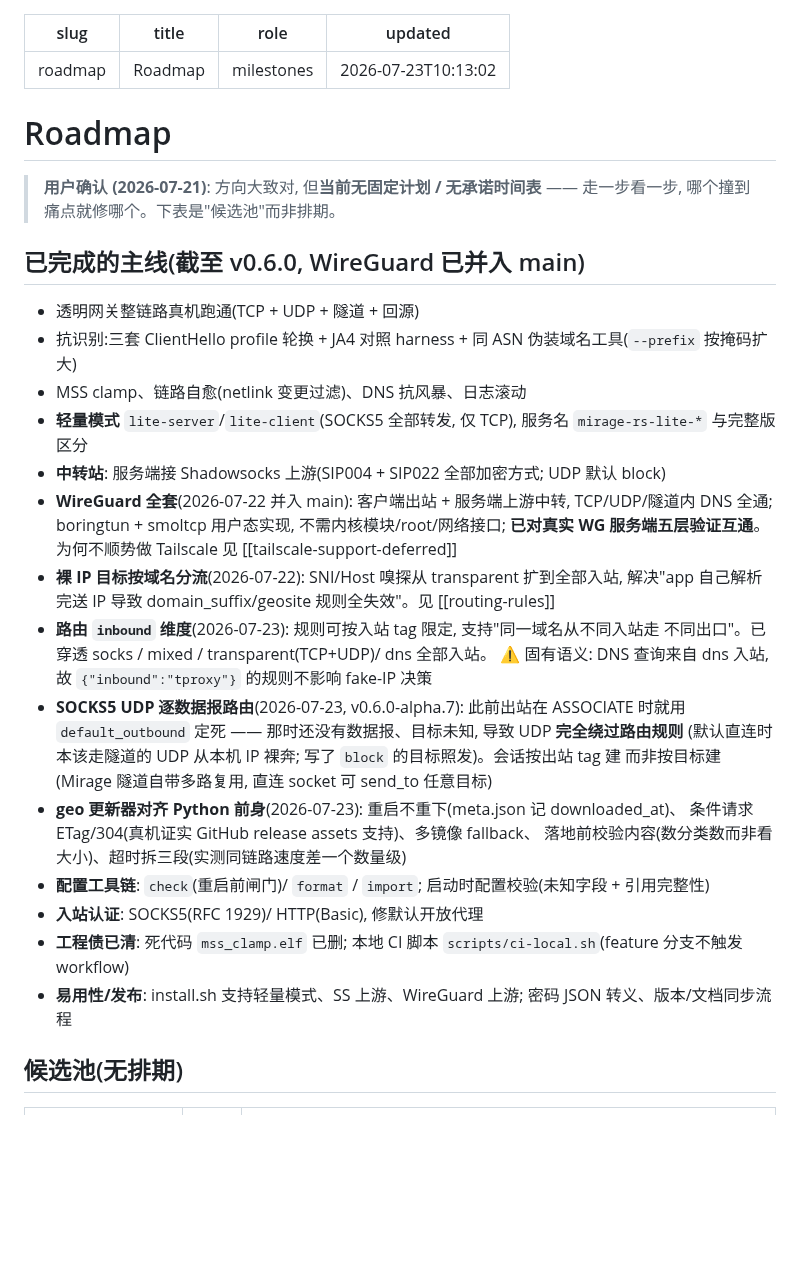
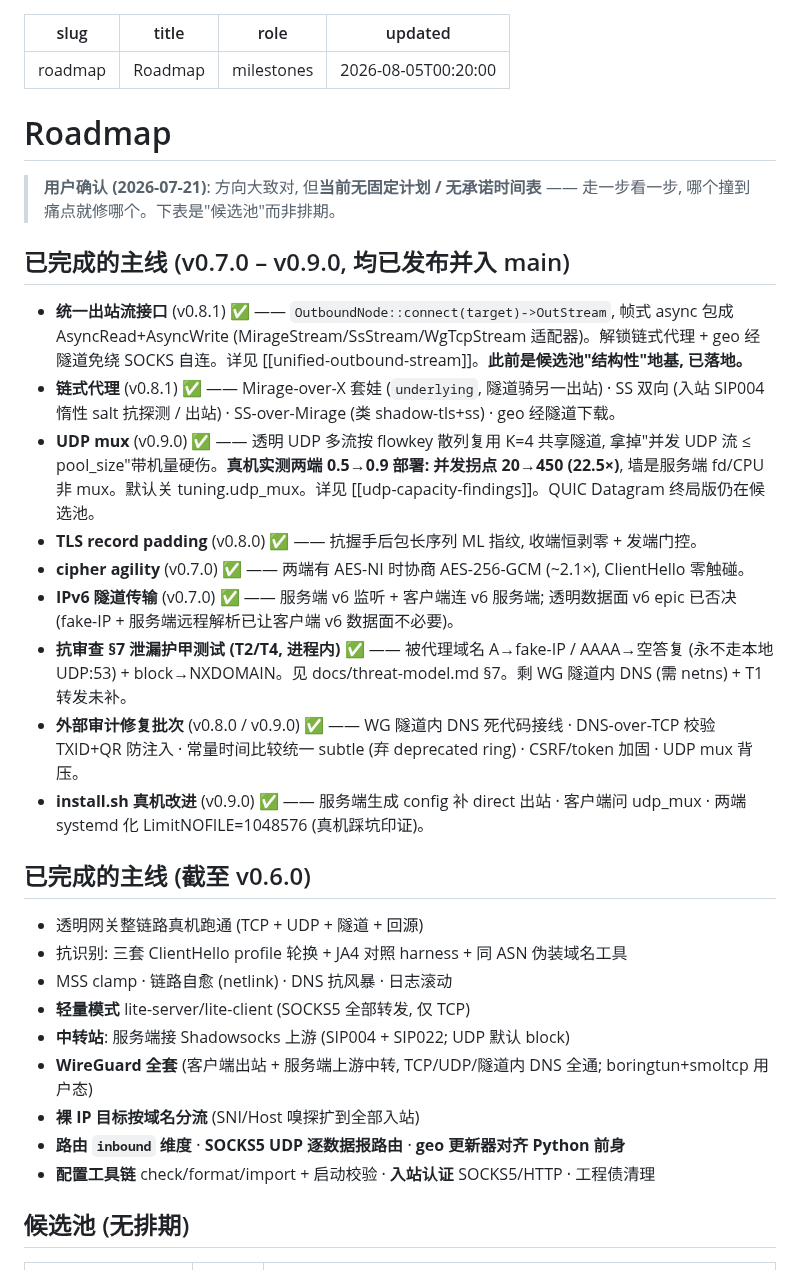
Before and after one commit to zdgt0226/Mirage-rs, a Markdown page: brain/roadmap.md, the part around one of its changes. GitHub-like rendering; blank space fills up the shorter version.

Commit message:
docs(brain): roadmap 更新 — 已完成划出候选池 (统一出站流/链式代理/UDP mux/§7 测试/审计修复)
Co-Authored-By: Claude Opus 4.8 <noreply@anthropic.com>

```diff
--- a/brain/roadmap.md
+++ b/brain/roadmap.md
@@ -2,7 +2,7 @@
 slug: roadmap
 title: Roadmap
 role: milestones
-updated: "2026-07-23T10:13:02"
+updated: "2026-08-05T00:20:00"
 ---
 
 # Roadmap
@@ -10,34 +10,40 @@ updated: "2026-07-23T10:13:02"
 > **用户确认 (2026-07-21)**: 方向大致对, 但**当前无固定计划 / 无承诺时间表** —— 走一步看一步,
 > 哪个撞到痛点就修哪个。下表是"候选池"而非排期。
 
-## 已完成的主线(截至 v0.6.0, WireGuard 已并入 main)
+## 已完成的主线 (v0.7.0 – v0.9.0, 均已发布并入 main)
 
-- 透明网关整链路真机跑通(TCP + UDP + 隧道 + 回源)
-- 抗识别:三套 ClientHello profile 轮换 + JA4 对照 harness + 同 ASN 伪装域名工具(`--prefix` 按掩码扩大)
-- MSS clamp、链路自愈(netlink 变更过滤)、DNS 抗风暴、日志滚动
-- **轻量模式** `lite-server`/`lite-client`(SOCKS5 全部转发, 仅 TCP), 服务名 `mirage-rs-lite-*` 与完整版区分
-- **中转站**: 服务端接 Shadowsocks 上游(SIP004 + SIP022 全部加密方式; UDP 默认 block)
-- **WireGuard 全套**(2026-07-22 并入 main): 客户端出站 + 服务端上游中转, TCP/UDP/隧道内 DNS 全通;
-  boringtun + smoltcp 用户态实现, 不需内核模块/root/网络接口; **已对真实 WG 服务端五层验证互通**。
-  为何不顺势做 Tailscale 见 [[tailscale-support-deferred]]
-- **裸 IP 目标按域名分流**(2026-07-22): SNI/Host 嗅探从 transparent 扩到全部入站,
-  解决"app 自己解析完送 IP 导致 domain_suffix/geosite 规则全失效"。见 [[routing-rules]]
-- **路由 `inbound` 维度**(2026-07-23): 规则可按入站 tag 限定, 支持"同一域名从不同入站走
-  不同出口"。已穿透 socks / mixed / transparent(TCP+UDP)/ dns 全部入站。
-  ⚠️ 固有语义: DNS 查询来自 dns 入站, 故 `{"inbound":"tproxy"}` 的规则不影响 fake-IP 决策
-- **SOCKS5 UDP 逐数据报路由**(2026-07-23, v0.6.0-alpha.7): 此前出站在 ASSOCIATE 时就用
-  `default_outbound` 定死 —— 那时还没有数据报、目标未知, 导致 UDP **完全绕过路由规则**
-  (默认直连时本该走隧道的 UDP 从本机 IP 裸奔; 写了 `block` 的目标照发)。会话按出站 tag 建
-  而非按目标建(Mirage 隧道自带多路复用, 直连 socket 可 send_to 任意目标)
-- **geo 更新器对齐 Python 前身**(2026-07-23): 重启不重下(meta.json 记 downloaded_at)、
-  条件请求 ETag/304(真机证实 GitHub release assets 支持)、多镜像 fallback、
-  落地前校验内容(数分类数而非看大小)、超时拆三段(实测同链路速度差一个数量级)
-- **配置工具链**: `check`(重启前闸门)/ `format` / `import`; 启动时配置校验(未知字段 + 引用完整性)
-- **入站认证**: SOCKS5(RFC 1929)/ HTTP(Basic), 修默认开放代理
-- **工程债已清**: 死代码 `mss_clamp.elf` 已删; 本地 CI 脚本 `scripts/ci-local.sh`(feature 分支不触发 workflow)
-- **易用性/发布**: install.sh 支持轻量模式、SS 上游、WireGuard 上游; 密码 JSON 转义、版本/文档同步流程
+- **统一出站流接口** (v0.8.1) ✅ —— `OutboundNode::connect(target)->OutStream`, 帧式 async 包成
+  AsyncRead+AsyncWrite (MirageStream/SsStream/WgTcpStream 适配器)。解锁链式代理 + geo 经隧道免绕
+  SOCKS 自连。详见 [[unified-outbound-stream]]。**此前是候选池"结构性"地基, 已落地。**
+- **链式代理** (v0.8.1) ✅ —— Mirage-over-X 套娃 (`underlying`, 隧道骑另一出站) · SS 双向
+  (入站 SIP004 惰性 salt 抗探测 / 出站) · SS-over-Mirage (类 shadow-tls+ss) · geo 经隧道下载。
+- **UDP mux** (v0.9.0) ✅ —— 透明 UDP 多流按 flowkey 散列复用 K=4 共享隧道, 拿掉"并发 UDP 流 ≤
+  pool_size"带机量硬伤。**真机实测两端 0.5→0.9 部署: 并发拐点 20→450 (22.5×)**, 墙是服务端
+  fd/CPU 非 mux。默认关 tuning.udp_mux。详见 [[udp-capacity-findings]]。QUIC Datagram 终局版仍在候选池。
+- **TLS record padding** (v0.8.0) ✅ —— 抗握手后包长序列 ML 指纹, 收端恒剥零 + 发端门控。
+- **cipher agility** (v0.7.0) ✅ —— 两端有 AES-NI 时协商 AES-256-GCM (~2.1×), ClientHello 零触碰。
+- **IPv6 隧道传输** (v0.7.0) ✅ —— 服务端 v6 监听 + 客户端连 v6 服务端; 透明数据面 v6 epic 已否决
+  (fake-IP + 服务端远程解析已让客户端 v6 数据面不必要)。
+- **抗审查 §7 泄漏护甲测试 (T2/T4, 进程内)** ✅ —— 被代理域名 A→fake-IP / AAAA→空答复 (永不走本地
+  UDP:53) + block→NXDOMAIN。见 docs/threat-model.md §7。剩 WG 隧道内 DNS (需 netns) + T1 转发未补。
+- **外部审计修复批次** (v0.8.0 / v0.9.0) ✅ —— WG 隧道内 DNS 死代码接线 · DNS-over-TCP 校验 TXID+QR
+  防注入 · 常量时间比较统一 subtle (弃 deprecated ring) · CSRF/token 加固 · UDP mux 背压。
+- **install.sh 真机改进** (v0.9.0) ✅ —— 服务端生成 config 补 direct 出站 · 客户端问 udp_mux ·
+  两端 systemd 化 LimitNOFILE=1048576 (真机踩坑印证)。
 
-## 候选池(无排期)
+## 已完成的主线 (截至 v0.6.0)
+
+- 透明网关整链路真机跑通 (TCP + UDP + 隧道 + 回源)
+- 抗识别: 三套 ClientHello profile 轮换 + JA4 对照 harness + 同 ASN 伪装域名工具
+- MSS clamp · 链路自愈 (netlink) · DNS 抗风暴 · 日志滚动
+- **轻量模式** lite-server/lite-client (SOCKS5 全部转发, 仅 TCP)
+- **中转站**: 服务端接 Shadowsocks 上游 (SIP004 + SIP022; UDP 默认 block)
+- **WireGuard 全套** (客户端出站 + 服务端上游中转, TCP/UDP/隧道内 DNS 全通; boringtun+smoltcp 用户态)
+- **裸 IP 目标按域名分流** (SNI/Host 嗅探扩到全部入站)
+- **路由 `inbound` 维度** · **SOCKS5 UDP 逐数据报路由** · **geo 更新器对齐 Python 前身**
+- **配置工具链** check/format/import + 启动校验 · **入站认证** SOCKS5/HTTP · 工程债清理
+
+## 候选池 (无排期)
 
 | 项 | 性质 | 判断 |
 |---|---|---|
```
Also changed, not shown: other parts of brain/roadmap.md (+20 -15 lines), brain/index.md (+1 -1 lines).
